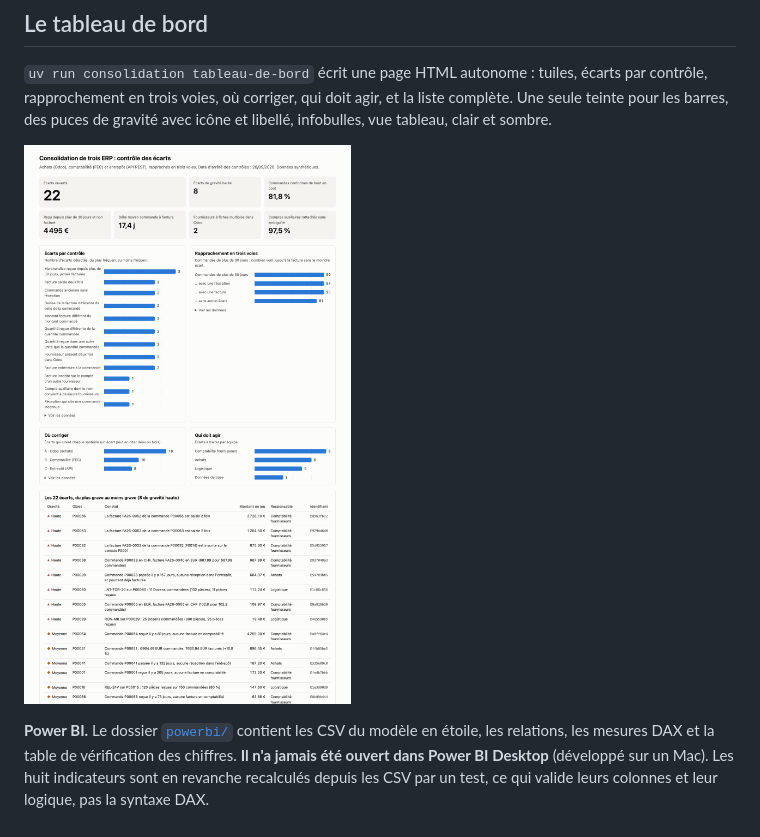
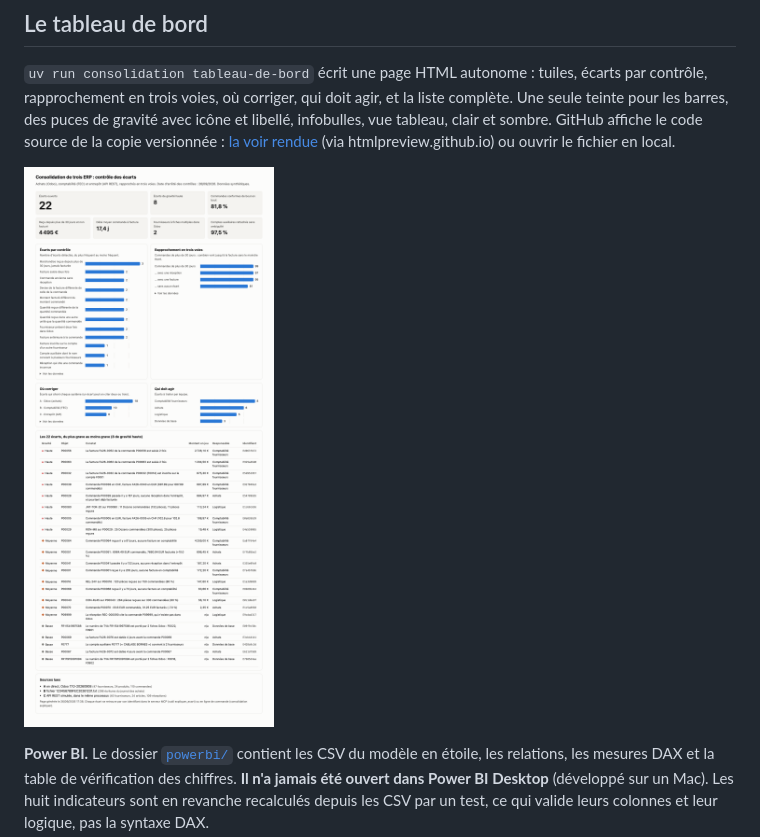
Before and after one commit to Pchambet/consolidation-erp-mcp, a Markdown page: README.fr.md, the part around the change printed below. GitHub-like rendering; pictures changed too: docs/tableau_de_bord.png.

```diff
--- a/README.fr.md
+++ b/README.fr.md
@@ -154,4 +154,6 @@ Puis pour voir le rafraîchissement : « J'ai saisi la facture manquante de la c
 `uv run consolidation tableau-de-bord` écrit une page HTML autonome : tuiles, écarts par contrôle,
 rapprochement en trois voies, où corriger, qui doit agir, et la liste complète. Une seule teinte pour
 les barres, des puces de gravité avec icône et libellé, infobulles, vue tableau, clair et sombre.
+GitHub affiche le code source de la copie versionnée : [la voir rendue](https://htmlpreview.github.io/?https://github.com/Pchambet/consolidation-erp-mcp/blob/main/tableau_de_bord/index.html) (via
+htmlpreview.github.io) ou ouvrir le fichier en local.
 
```
Also changed, not shown: other parts of README.fr.md (+1 -1 lines), README.md (+4 -2 lines).
